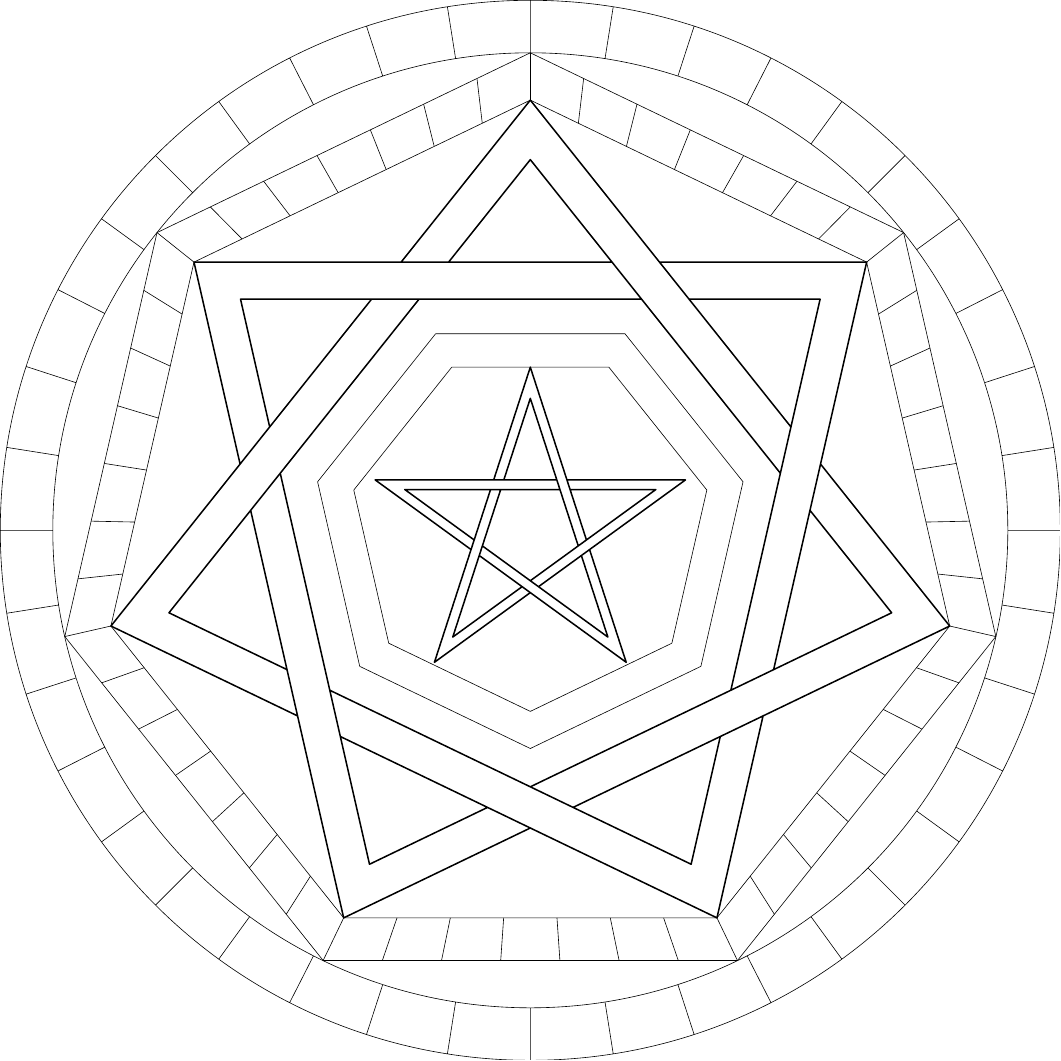
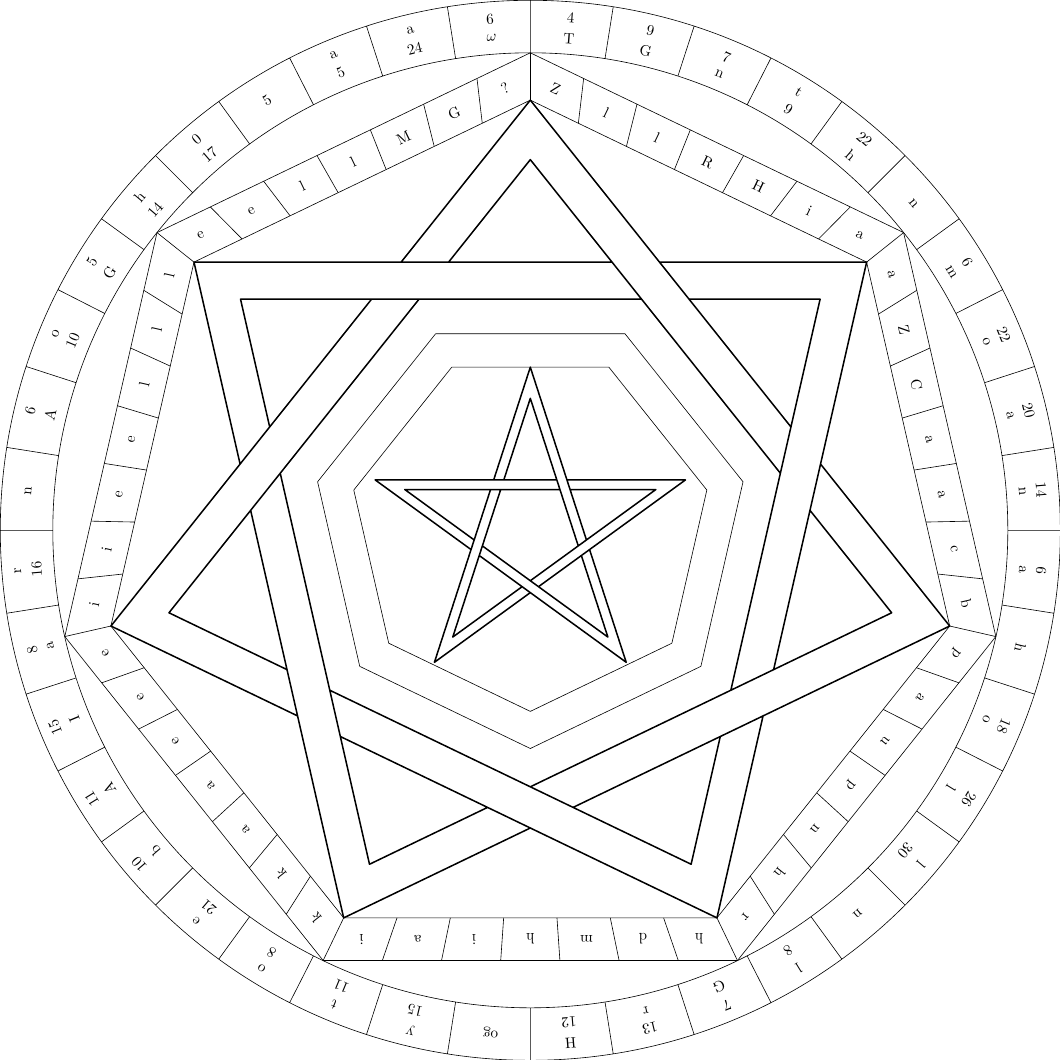
Before and after one commit to paolobrasolin/thelema, a LaTeX figure (sigils/sigillum-dei-aemaeth.tex): the whole page. Compiled offline with pdfLaTeX.

Commit message:
Transcribed two rings

```diff
--- a/sigils/sigillum-dei-aemaeth.tex
+++ b/sigils/sigillum-dei-aemaeth.tex
@@ -31,8 +45,8 @@
     \x = cos(180/7); % apothem = radius * x
     \r = 350pt;
     \rA = \r*\x^0;
-    \rB = \r*\x^1;
-    \rC = \r*\x^2;
+    \rB = \r*\x^1; \rAB = (\rA+\rB)/2;
+    \rC = \r*\x^2; \rBC = (\rB+\rC)/2;
     \rD = \r*\x^3;
     \rT = \r*\x^8;
     \y = sin(180*(1/2-2/7));
@@ -81,5 +95,56 @@
 \ngram{5}{2}{\rG}{\dZ}{line join=round, line width=1pt}{\blank}{}
 
 
+
+
+
+
+
+
+
+
+
+
+
+
+
+
+
+
+\path [rectangle split, rectangle split ignore empty parts]
+  \foreach \x/\y [count=\i, evaluate={\a = (1/2-\i)*360/40}]
+    in {  4/T  ,  9/G  ,  7/n  ,  t/9  , 22/h
+       ,  n/   ,  6/m  , 22/o  , 20/a  , 14/n
+       ,  6/a  ,  h/   , 18/o  , 26/l  ,  l/30
+       ,  n/   ,  l/8  ,  7/G  , 13/r  ,  H/12
+       , og/   ,  y/15 ,  t/11 ,  o/8  ,  e/21
+       , 10/b  , 11/A  , 15/I  ,  8/a  ,  r/16
+       ,  n/   ,  6/A  ,  o/10 ,  5/G  ,  h/14
+       ,  0/17 ,  5/   ,  a/5  ,  a/24 ,  6/$\omega$ }
+    {(90+\a:\rAB) node [rotate=\a] {\x\nodepart{second}\y}};
+
+\path []
+  \foreach \l [count=\i, evaluate={\a = (\i-1)*360/7}]
+    in {{Z,l,l,R,H,i,a},
+        {a,Z,C,a,a,c,b},
+        {p,a,u,p,n,h,r},
+        {h,d,m,h,i,a,i},
+        {k,k,a,a,e,e,e},
+        {i,i,e,e,l,l,l},
+        {e,e,l,l,M,G,?}}
+  \foreach \m [count=\j, evaluate={\f = (\j-1/2)/7}] in \l
+    {($(90-\a:\rBC)!\f!(90-\a-360/7:\rBC)$) node [rotate=-360/14-\a] {\m}};
+
+
+
+
+
+
+
+
+
+
+
+
 \end{tikzpicture}
 \end{document}
```
Also changed, not shown: sigils/sigillum-dei-aemaeth.pdf, sigils/sigillum-dei-aemaeth.tex (14 more changed lines).
